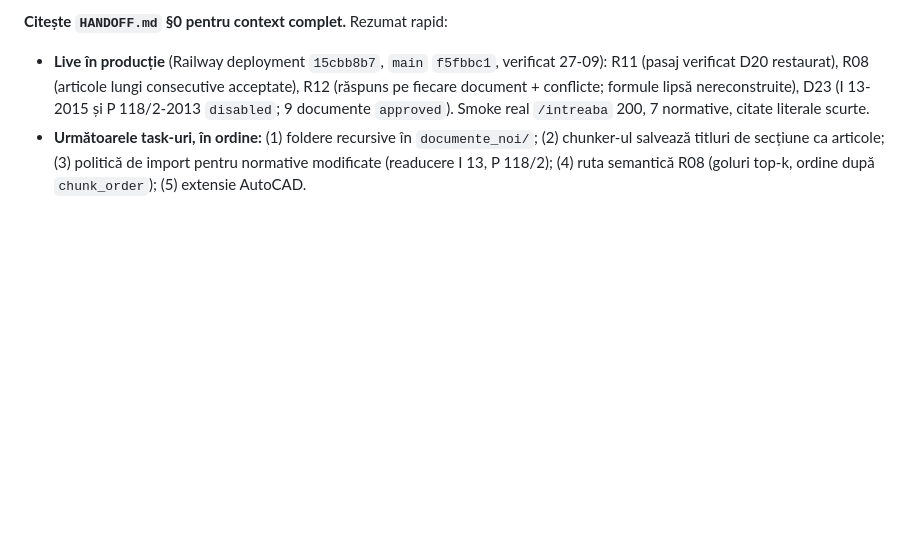
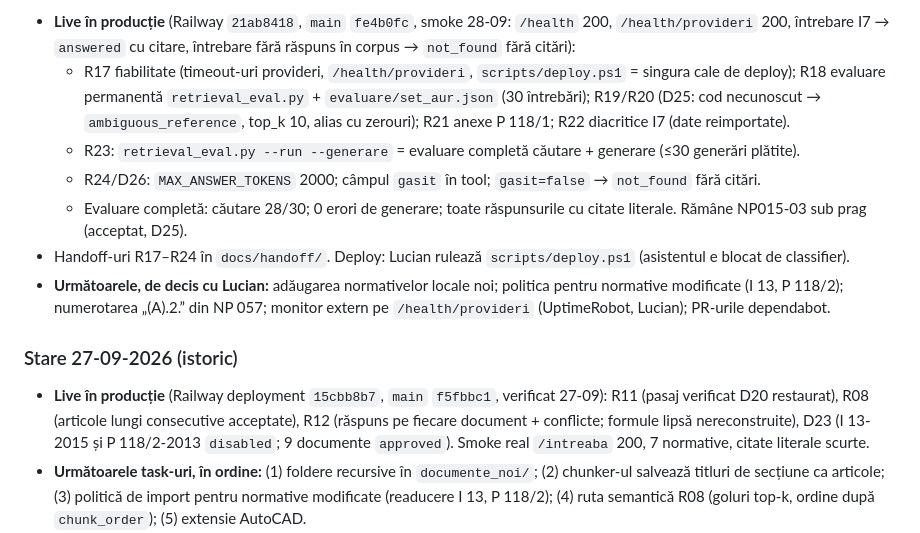
Before and after one commit to INFINITIMAX/omnia-mvp, a Markdown page: TASKS.md, the part around one of its changes. Drawn GitHub-style; blank space fills up the shorter version.

Commit message:
docs: TASKS.md la zi cu R17-R24 si deploy 28-09
Co-Authored-By: Claude Opus 5.5 <noreply@anthropic.com>

```diff
--- a/TASKS.md
+++ b/TASKS.md
@@ -4,5 +4,13 @@
 
-**Citește `HANDOFF.md` §0 pentru context complet.** Rezumat rapid:
+- **Live în producție** (Railway `21ab8418`, `main` `fe4b0fc`, smoke 28-09: `/health` 200, `/health/provideri` 200, întrebare I7 → `answered` cu citare, întrebare fără răspuns în corpus → `not_found` fără citări):
+  - R17 fiabilitate (timeout-uri provideri, `/health/provideri`, `scripts/deploy.ps1` = singura cale de deploy); R18 evaluare permanentă `retrieval_eval.py` + `evaluare/set_aur.json` (30 întrebări); R19/R20 (D25: cod necunoscut → `ambiguous_reference`, top_k 10, alias cu zerouri); R21 anexe P 118/1; R22 diacritice I7 (date reimportate).
+  - R23: `retrieval_eval.py --run --generare` = evaluare completă căutare + generare (≤30 generări plătite).
+  - R24/D26: `MAX_ANSWER_TOKENS` 2000; câmpul `gasit` în tool; `gasit=false` → `not_found` fără citări.
+  - Evaluare completă: căutare 28/30; 0 erori de generare; toate răspunsurile cu citate literale. Rămâne NP015-03 sub prag (acceptat, D25).
+- Handoff-uri R17–R24 în `docs/handoff/`. Deploy: Lucian rulează `scripts/deploy.ps1` (asistentul e blocat de classifier).
+- **Următoarele, de decis cu Lucian:** adăugarea normativelor locale noi; politica pentru normative modificate (I 13, P 118/2); numerotarea „(A).2.” din NP 057; monitor extern pe `/health/provideri` (UptimeRobot, Lucian); PR-urile dependabot.
+
+### Stare 27-09-2026 (istoric)
 
 - **Live în producție** (Railway deployment `15cbb8b7`, `main` `f5fbbc1`, verificat 27-09): R11 (pasaj verificat D20 restaurat), R08 (articole lungi consecutive acceptate), R12 (răspuns pe fiecare document + conflicte; formule lipsă nereconstruite), D23 (I 13-2015 și P 118/2-2013 `disabled`; 9 documente `approved`). Smoke real `/intreaba` 200, 7 normative, citate literale scurte.
 - **Următoarele task-uri, în ordine:** (1) foldere recursive în `documente_noi/`; (2) chunker-ul salvează titluri de secțiune ca articole; (3) politică de import pentru normative modificate (readucere I 13, P 118/2); (4) ruta semantică R08 (goluri top-k, ordine după `chunk_order`); (5) extensie AutoCAD.
```
Also changed, not shown: other parts of TASKS.md (+1 -1 lines).
